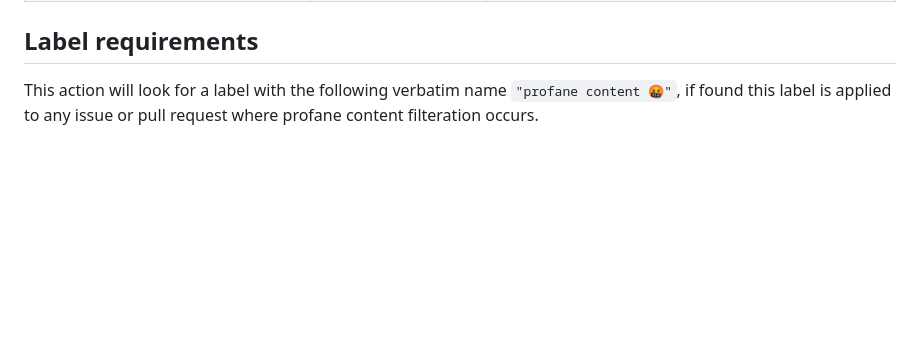
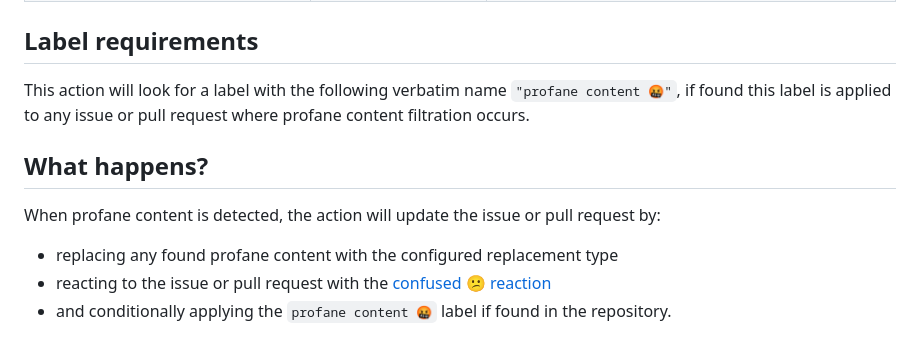
Before and after one commit to IEvangelist/profanity-filter, a Markdown page: README.md, the part around the change. Drawn GitHub-style; blank space fills up the shorter version.

Commit message:
More readme

```diff
--- a/README.md
+++ b/README.md
@@ -81,4 +81,12 @@ Each replacement type corresponds to a different way of replacing profane conten
 
 ## Label requirements
 
-This action will look for a label with the following verbatim name `"profane content 🤬"`, if found this label is applied to any issue or pull request where profane content filteration occurs.
+This action will look for a label with the following verbatim name `"profane content 🤬"`, if found this label is applied to any issue or pull request where profane content filtration occurs.
+
+## What happens?
+
+When profane content is detected, the action will update the issue or pull request by:
+
+- replacing any found profane content with the configured replacement type
+- reacting to the issue or pull request with the [confused 😕 reaction](https://docs.github.com/rest/reactions/reactions)
+- and conditionally applying the `profane content 🤬` label if found in the repository.
```
